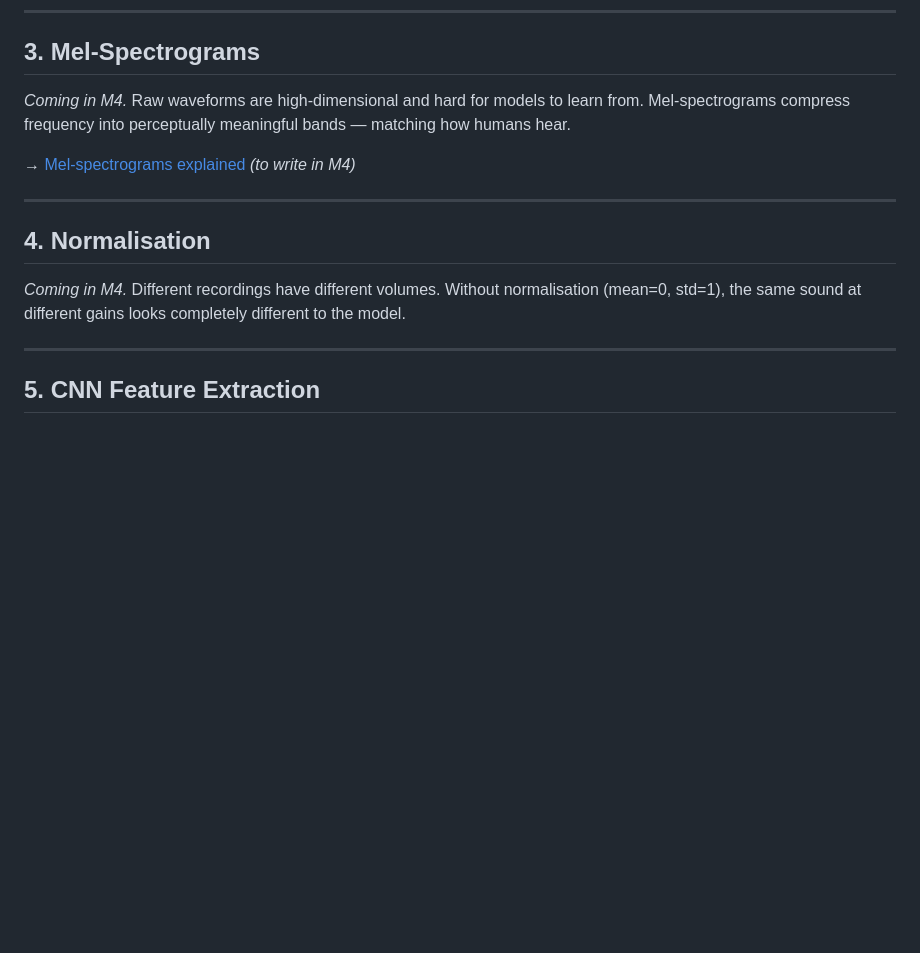
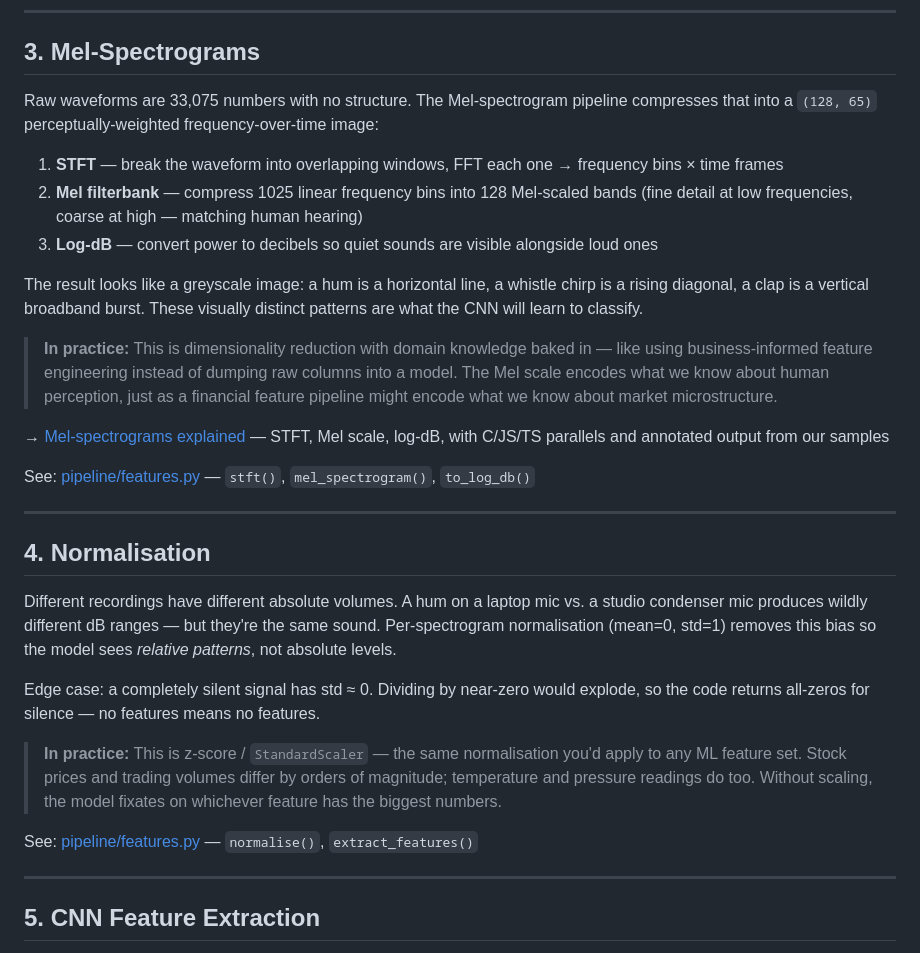
Before and after one commit to benwaar/games, a Markdown page: signal-hunt/explainers/README.md, the part around the change. GitHub-like rendering; blank space fills up the shorter version.

```diff
--- a/signal-hunt/explainers/README.md
+++ b/signal-hunt/explainers/README.md
@@ -52,15 +52,31 @@ See: [pipeline/augment.py](../pipeline/augment.py)
 
 ## 3. Mel-Spectrograms
 
-*Coming in M4.* Raw waveforms are high-dimensional and hard for models to learn from. Mel-spectrograms compress frequency into perceptually meaningful bands — matching how humans hear.
+Raw waveforms are 33,075 numbers with no structure. The Mel-spectrogram pipeline compresses that into a `(128, 65)` perceptually-weighted frequency-over-time image:
 
-→ [Mel-spectrograms explained](mel-spectrograms.md) *(to write in M4)*
+1. **STFT** — break the waveform into overlapping windows, FFT each one → frequency bins × time frames
+2. **Mel filterbank** — compress 1025 linear frequency bins into 128 Mel-scaled bands (fine detail at low frequencies, coarse at high — matching human hearing)
+3. **Log-dB** — convert power to decibels so quiet sounds are visible alongside loud ones
+
+The result looks like a greyscale image: a hum is a horizontal line, a whistle chirp is a rising diagonal, a clap is a vertical broadband burst. These visually distinct patterns are what the CNN will learn to classify.
+
+> **In practice:** This is dimensionality reduction with domain knowledge baked in — like using business-informed feature engineering instead of dumping raw columns into a model. The Mel scale encodes what we know about human perception, just as a financial feature pipeline might encode what we know about market microstructure.
+
+→ [Mel-spectrograms explained](mel-spectrograms.md) — STFT, Mel scale, log-dB, with C/JS/TS parallels and annotated output from our samples
+
+See: [pipeline/features.py](../pipeline/features.py) — `stft()`, `mel_spectrogram()`, `to_log_db()`
 
 ---
 
 ## 4. Normalisation
 
-*Coming in M4.* Different recordings have different volumes. Without normalisation (mean=0, std=1), the same sound at different gains looks completely different to the model.
+Different recordings have different absolute volumes. A hum on a laptop mic vs. a studio condenser mic produces wildly different dB ranges — but they're the same sound. Per-spectrogram normalisation (mean=0, std=1) removes this bias so the model sees *relative patterns*, not absolute levels.
+
+Edge case: a completely silent signal has std ≈ 0. Dividing by near-zero would explode, so the code returns all-zeros for silence — no features means no features.
+
+> **In practice:** This is z-score / `StandardScaler` — the same normalisation you'd apply to any ML feature set. Stock prices and trading volumes differ by orders of magnitude; temperature and pressure readings do too. Without scaling, the model fixates on whichever feature has the biggest numbers.
+
+See: [pipeline/features.py](../pipeline/features.py) — `normalise()`, `extract_features()`
 
 ---
 
```
Also changed, not shown: signal-hunt/explainers/mel-spectrograms.md (added, +115 -0 lines).
